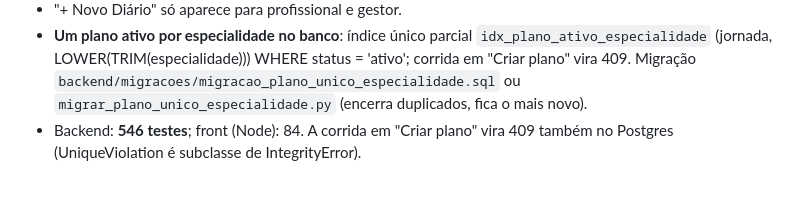
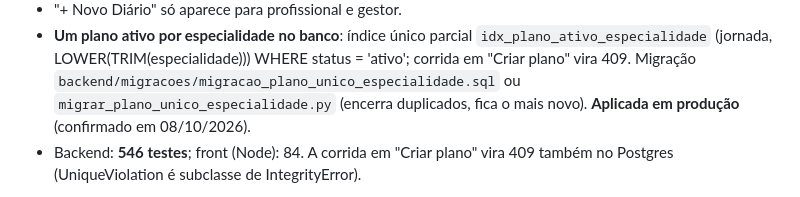
Before and after one commit to andremoreirapanda/panda-tech, a Markdown page: CLAUDE.md, the part around the change. GitHub-like rendering.

```diff
--- a/CLAUDE.md
+++ b/CLAUDE.md
@@ -670,7 +670,7 @@ Grupo 1 da lista de pontos fora do escopo. Testes em
   `idx_plano_ativo_especialidade` (jornada, LOWER(TRIM(especialidade)))
   WHERE status = 'ativo'; corrida em "Criar plano" vira 409. Migração
   `backend/migracoes/migracao_plano_unico_especialidade.sql` ou
-  `migrar_plano_unico_especialidade.py` (encerra duplicados, fica o mais novo).
+  `migrar_plano_unico_especialidade.py` (encerra duplicados, fica o mais novo). **Aplicada em produção** (confirmado em 08/10/2026).
 - Backend: **546 testes**; front (Node): 84. A corrida em "Criar plano" vira 409 também no Postgres (UniqueViolation é subclasse de IntegrityError).
 
 **Estado atual (23/09/2026)**: PRs #7 a #9 mesclados em `main` e **em
```
Also changed, not shown: 2 other files.
